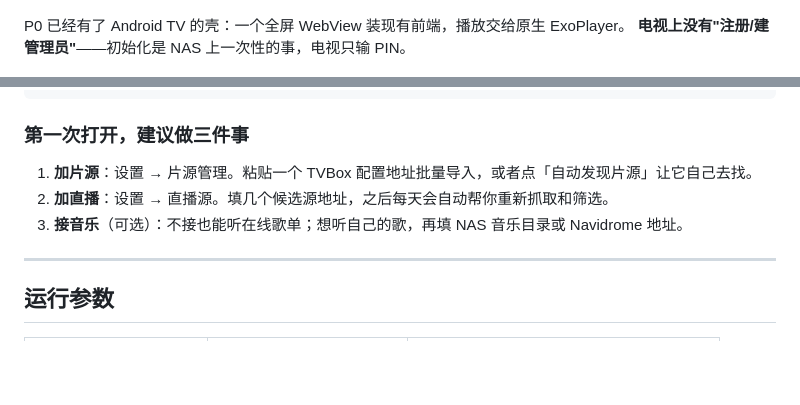
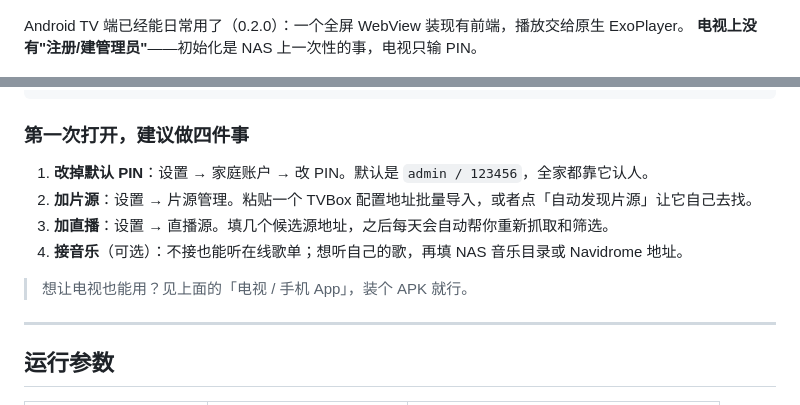
Before and after one commit to saury91/nas-screening, a Markdown page: README.md, 2 parts joined by grey strips. GitHub-like rendering; blank space fills up the shorter version.

````diff
--- a/README.md
+++ b/README.md
@@ -127,7 +139,7 @@ python3 tools/account.py kick              # 踢掉所有已登录设备
 
 ![电视端](docs/screenshot-tv.png)
 
-P0 已经有了 Android TV 的壳：一个全屏 WebView 装现有前端，播放交给原生 ExoPlayer。
+Android TV 端已经能日常用了（0.2.0）：一个全屏 WebView 装现有前端，播放交给原生 ExoPlayer。
 **电视上没有"注册/建管理员"**——初始化是 NAS 上一次性的事，电视只输 PIN。
 
 ![电视配对](docs/screenshot-tv-pair.png)
@@ -228,11 +245,14 @@ docker run -d --name projection-room --restart unless-stopped --network host \
   projection-room
 ```
 
-### 第一次打开，建议做三件事
+### 第一次打开，建议做四件事
 
-1. **加片源**：设置 → 片源管理。粘贴一个 TVBox 配置地址批量导入，或者点「自动发现片源」让它自己去找。
-2. **加直播**：设置 → 直播源。填几个候选源地址，之后每天会自动帮你重新抓取和筛选。
-3. **接音乐**（可选）：不接也能听在线歌单；想听自己的歌，再填 NAS 音乐目录或 Navidrome 地址。
+1. **改掉默认 PIN**：设置 → 家庭账户 → 改 PIN。默认是 `admin / 123456`，全家都靠它认人。
+2. **加片源**：设置 → 片源管理。粘贴一个 TVBox 配置地址批量导入，或者点「自动发现片源」让它自己去找。
+3. **加直播**：设置 → 直播源。填几个候选源地址，之后每天会自动帮你重新抓取和筛选。
+4. **接音乐**（可选）：不接也能听在线歌单；想听自己的歌，再填 NAS 音乐目录或 Navidrome 地址。
+
+> 想让电视也能用？见上面的「电视 / 手机 App」，装个 APK 就行。
 
 ---
 
````
Also changed, not shown: other parts of README.md (+52 -1 lines).
